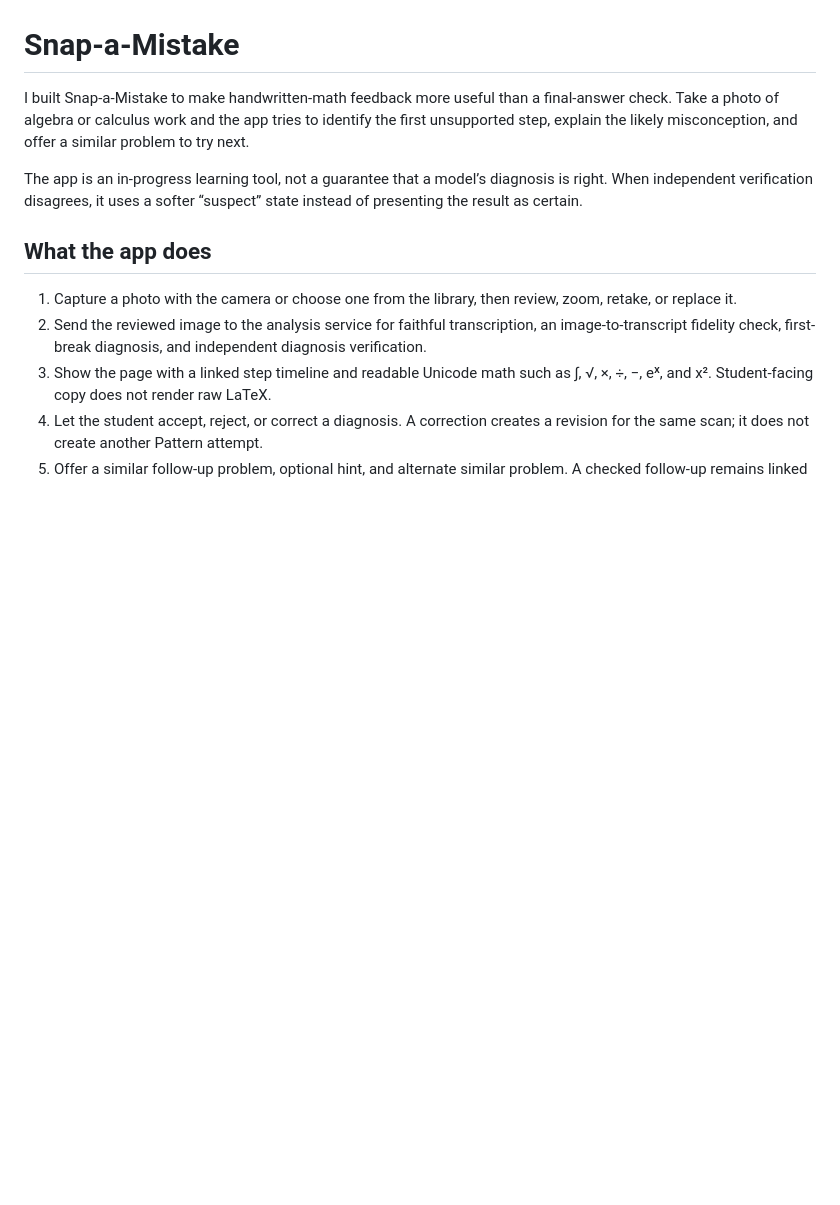
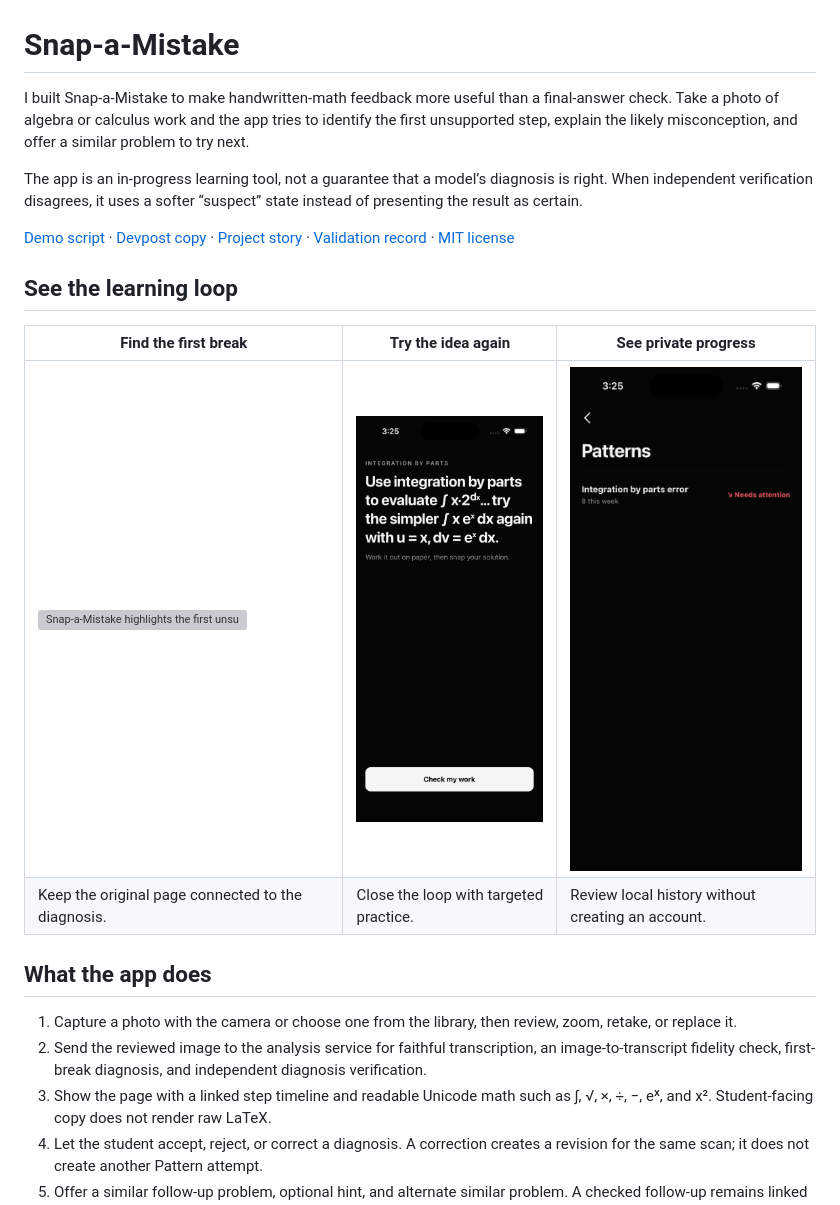
Before and after one commit to Johaan-Mannanal/snap-a-mistake, a Markdown page: README.md, the part around the change. Rendered like a GitHub page; blank space fills up the shorter version; grey boxes are pictures that could not be loaded.

Commit message:
docs: make README judge-first

```diff
--- a/README.md
+++ b/README.md
@@ -3,6 +3,15 @@
 I built Snap-a-Mistake to make handwritten-math feedback more useful than a final-answer check. Take a photo of algebra or calculus work and the app tries to identify the first unsupported step, explain the likely misconception, and offer a similar problem to try next.
 
 The app is an in-progress learning tool, not a guarantee that a model’s diagnosis is right. When independent verification disagrees, it uses a softer “suspect” state instead of presenting the result as certain.
+
+[Demo script](docs/submission/DEMO-SCRIPT.md) · [Devpost copy](docs/submission/DEVPOST.md) · [Project story](docs/submission/PROMETHEUS-ABOUT.md) · [Validation record](docs/validation/2026-07-22-prometheus-readiness.md) · [MIT license](LICENSE)
+
+## See the learning loop
+
+| Find the first break | Try the idea again | See private progress |
+| --- | --- | --- |
+| ![Snap-a-Mistake highlights the first unsupported handwritten step and explains the misconception.](docs/assets/readme/analysis-error.png) | ![Snap-a-Mistake presents a similar follow-up problem with a hint and a deliberate Check my work action.](docs/assets/readme/follow-up.png) | ![Snap-a-Mistake shows device-local misconception patterns and previous scans.](docs/assets/readme/insights.png) |
+| Keep the original page connected to the diagnosis. | Close the loop with targeted practice. | Review local history without creating an account. |
 
 ## What the app does
 
```
